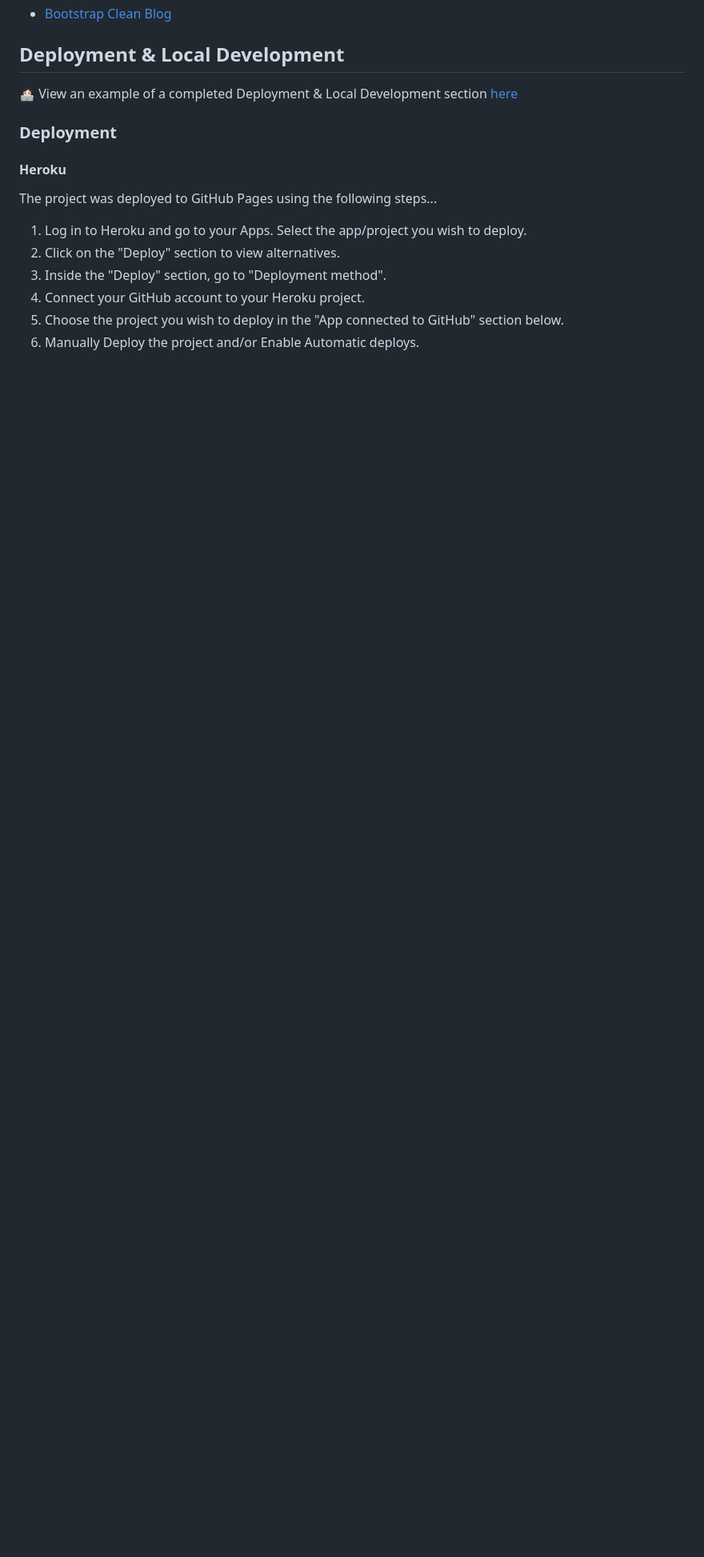
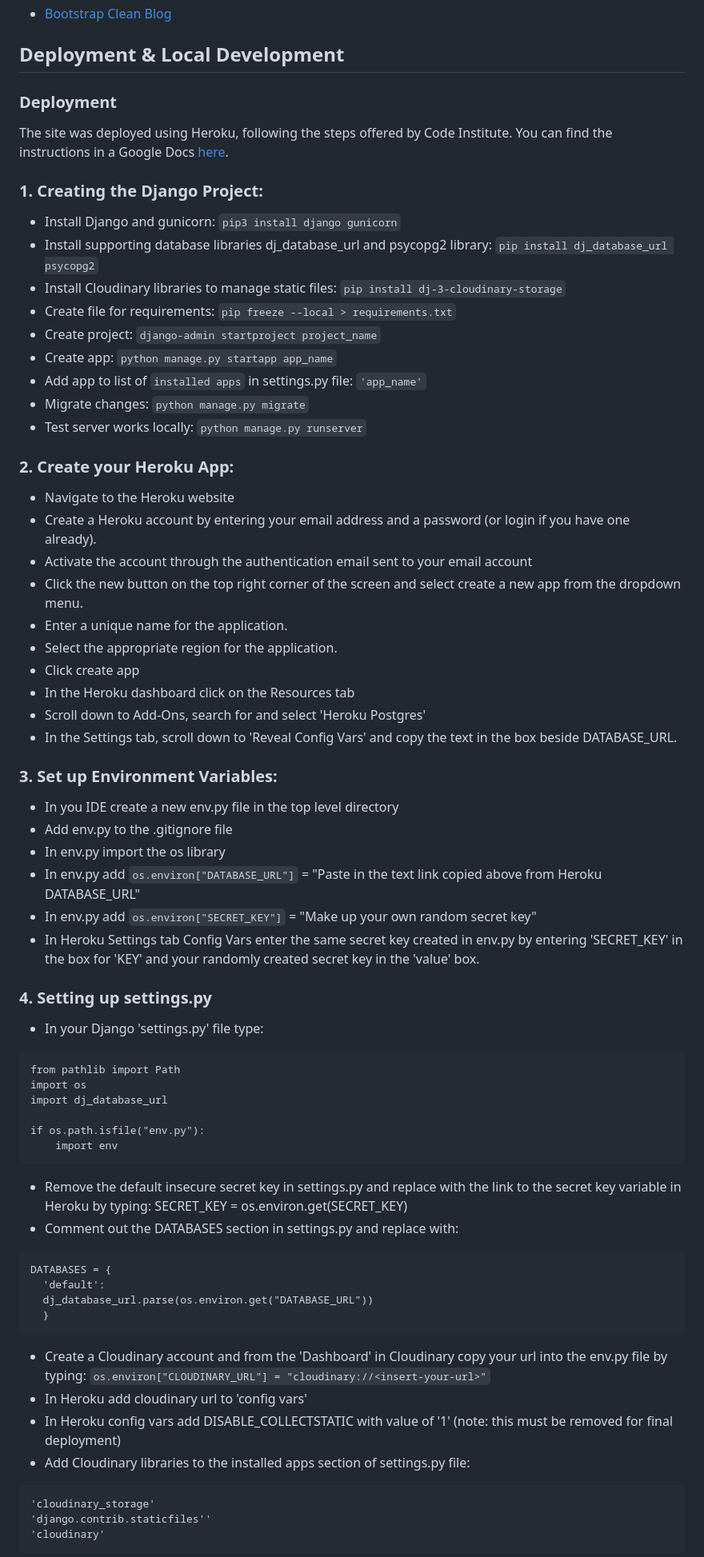
Before and after one commit to nicolemne/warcraft-mogs, a Markdown page: README.md, the part around the change printed below. Shown: that part at 80% size. Rendered like a GitHub page; blank space fills up the shorter version.

Commit message:
Update deployment section in README

````diff
--- a/README.md
+++ b/README.md
@@ -167,17 +167,74 @@ Code Institute have an amazing channel for all things accessibility (a11y-access
 
 ## Deployment & Local Development
 
-👩🏻‍💻 View an example of a completed Deployment & Local Development section [here](https://github.com/kera-cudmore/TheQuizArms#Deployment)
-
 ### Deployment
 
-#### Heroku
+The site was deployed using Heroku, following the steps offered by Code Institute.
+You can find the instructions in a Google Docs [here](https://docs.google.com/document/d/1P5CWvS5cYalkQOLeQiijpSViDPogtKM7ZGyqK-yehhQ/edit#heading=h.5s9novsydyp1).
 
-The project was deployed to GitHub Pages using the following steps...
+### 1. Creating the Django Project:
 
-1. Log in to Heroku and go to your Apps. Select the app/project you wish to deploy.
-2. Click on the "Deploy" section to view alternatives.
-3. Inside the "Deploy" section, go to "Deployment method".
-4. Connect your GitHub account to your Heroku project.
-5. Choose the project you wish to deploy in the "App connected to GitHub" section below.
-6. Manually Deploy the project and/or Enable Automatic deploys.
+- Install Django and gunicorn: `pip3 install django gunicorn`
+- Install supporting database libraries dj_database_url and psycopg2 library: `pip install dj_database_url psycopg2`
+- Install Cloudinary libraries to manage static files: `pip install dj-3-cloudinary-storage`
+- Create file for requirements: `pip freeze --local > requirements.txt`
+- Create project: `django-admin startproject project_name`
+- Create app: `python manage.py startapp app_name`
+- Add app to list of `installed apps` in settings.py file: `'app_name'`
+- Migrate changes: `python manage.py migrate`
+- Test server works locally: `python manage.py runserver`
+
+### 2. Create your Heroku App:
+
+- Navigate to the Heroku website
+- Create a Heroku account by entering your email address and a password (or login if you have one already).
+- Activate the account through the authentication email sent to your email account
+- Click the new button on the top right corner of the screen and select create a new app from the dropdown menu.
+- Enter a unique name for the application.
+- Select the appropriate region for the application.
+- Click create app
+- In the Heroku dashboard click on the Resources tab
+- Scroll down to Add-Ons, search for and select 'Heroku Postgres'
+- In the Settings tab, scroll down to 'Reveal Config Vars' and copy the text in the box beside DATABASE_URL.
+
+### 3. Set up Environment Variables:
+
+- In you IDE create a new env.py file in the top level directory
+- Add env.py to the .gitignore file
+- In env.py import the os library
+- In env.py add `os.environ["DATABASE_URL"]` = "Paste in the text link copied above from Heroku DATABASE_URL"
+- In env.py add `os.environ["SECRET_KEY"]` = "Make up your own random secret key"
+- In Heroku Settings tab Config Vars enter the same secret key created in env.py by entering 'SECRET_KEY' in the box for 'KEY' and your randomly created secret key in the 'value' box.
+
+### 4. Setting up settings.py
+- In your Django 'settings.py' file type:
+
+```
+from pathlib import Path
+import os
+import dj_database_url
+
+if os.path.isfile("env.py"):
+    import env
+```
+
+- Remove the default insecure secret key in settings.py and replace with the link to the secret key variable in Heroku by typing: SECRET_KEY = os.environ.get(SECRET_KEY)
+- Comment out the DATABASES section in settings.py and replace with:
+
+```
+DATABASES = {
+  'default':
+  dj_database_url.parse(os.environ.get("DATABASE_URL"))
+  }
+```
+
+- Create a Cloudinary account and from the 'Dashboard' in Cloudinary copy your url into the env.py file by typing: `os.environ["CLOUDINARY_URL"] = "cloudinary://<insert-your-url>"`
+- In Heroku add cloudinary url to 'config vars'
+- In Heroku config vars add DISABLE_COLLECTSTATIC with value of '1' (note: this must be removed for final deployment)
+- Add Cloudinary libraries to the installed apps section of settings.py file:
+```
+'cloudinary_storage'
+'django.contrib.staticfiles''
+'cloudinary'
+```
+
````
Also changed, not shown: other parts of README.md (+36 -4 lines).
